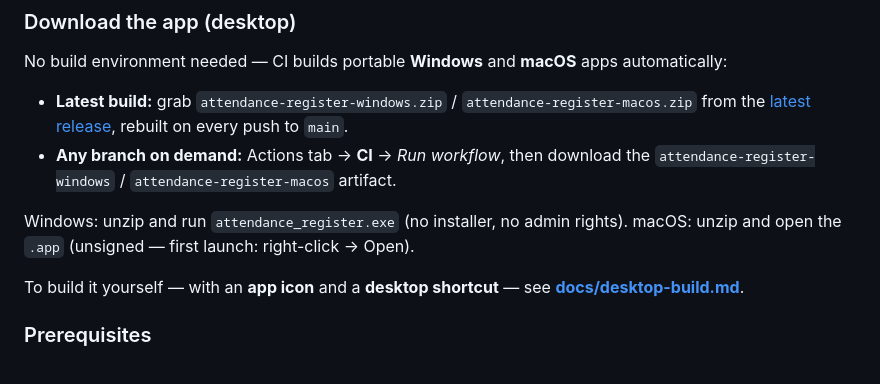
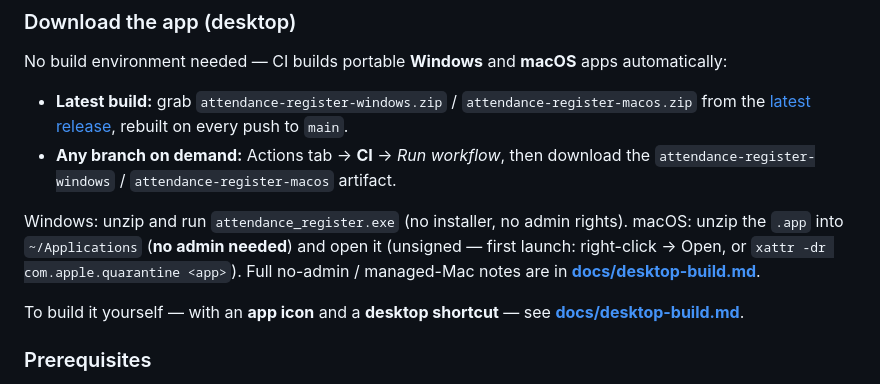
Before and after one commit to ryandam9/attendance-register, a Markdown page: README.md, the part around the change. GitHub-like rendering.

```diff
--- a/README.md
+++ b/README.md
@@ -34,7 +34,10 @@ automatically:
   the `attendance-register-windows` / `attendance-register-macos` artifact.
 
 Windows: unzip and run `attendance_register.exe` (no installer, no admin rights).
-macOS: unzip and open the `.app` (unsigned — first launch: right-click → Open).
+macOS: unzip the `.app` into `~/Applications` (**no admin needed**) and open it
+(unsigned — first launch: right-click → Open, or
+`xattr -dr com.apple.quarantine <app>`). Full no-admin / managed-Mac notes are in
+**[docs/desktop-build.md](docs/desktop-build.md)**.
 
 To build it yourself — with an **app icon** and a **desktop shortcut** — see
 **[docs/desktop-build.md](docs/desktop-build.md)**.
```
Also changed, not shown: docs/desktop-build.md (+25 -10 lines).
